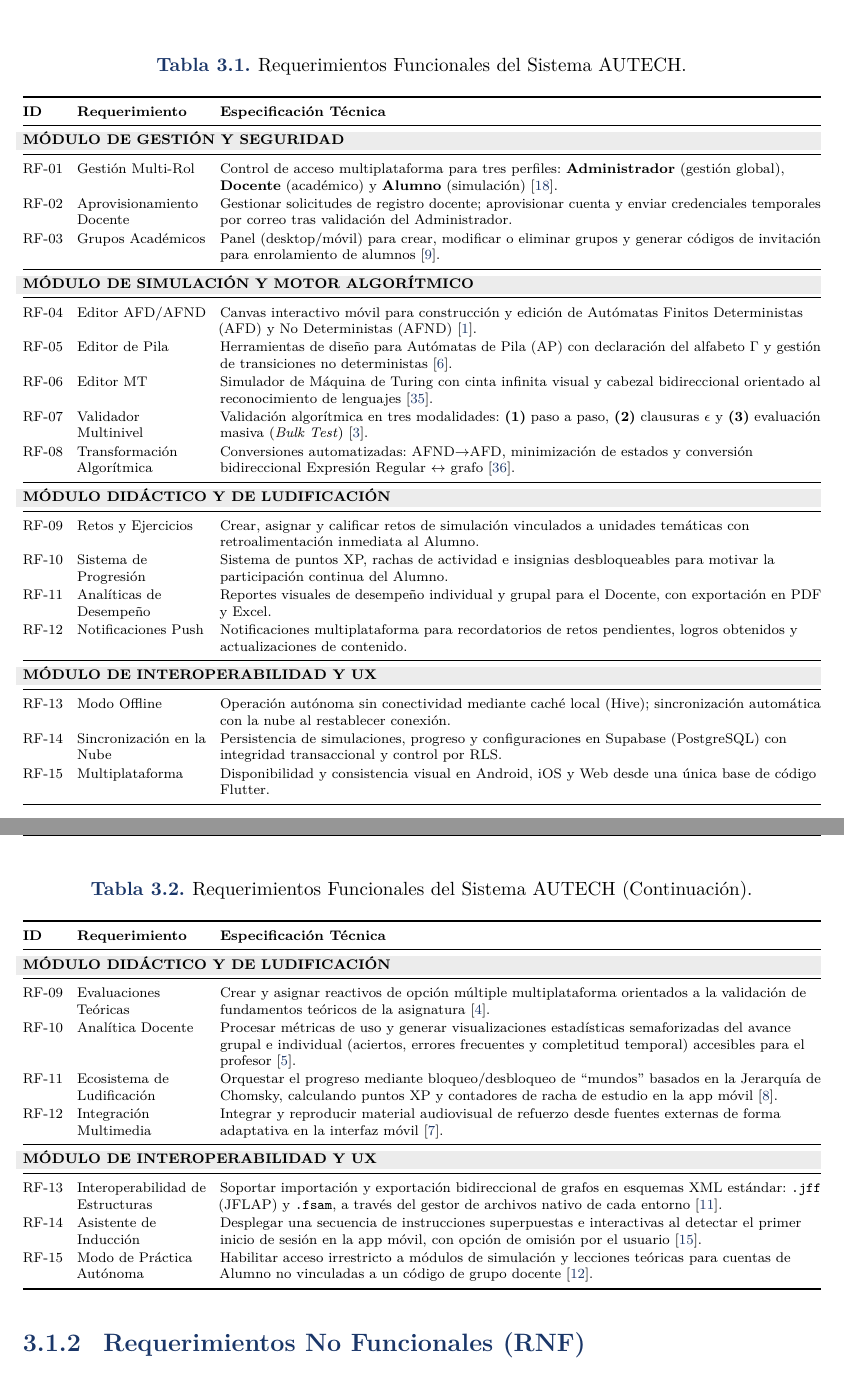
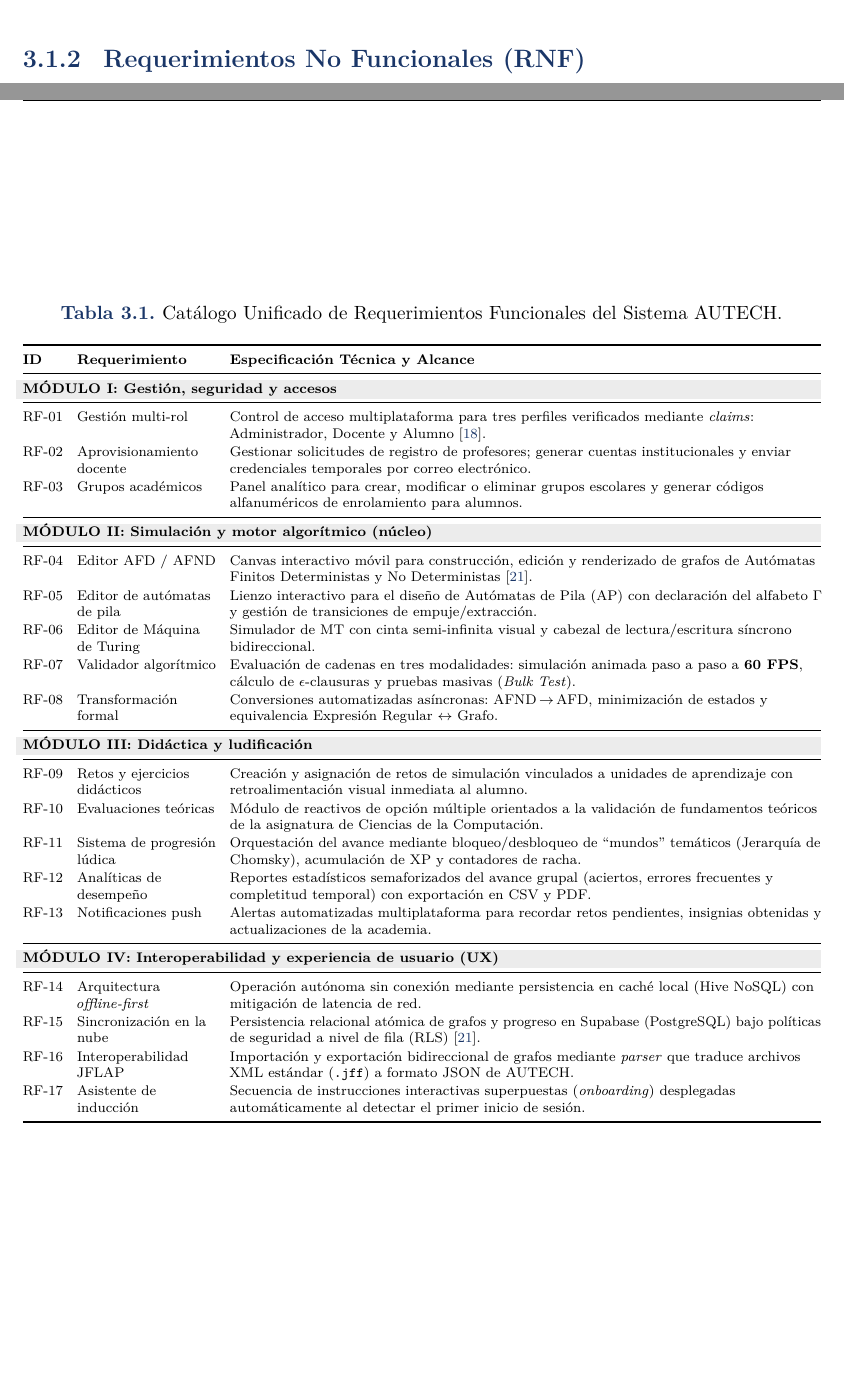
Before and after one commit to EusIvanGarLag/autechdocument, a LaTeX document (main.tex, which reads capitulos/cap3.tex): two parts of pages 45 and 46 of 194 before the commit and two parts of pages 45 and 46 of 195 after it, joined at a grey line, cut so that both start at the same text, the shorter picture padded with empty space. Compiled offline with pdfLaTeX.

Commit message:
el github no hizo el commit ptm y ya se corrigio la tabla de RF

```diff
--- a/capitulos/cap3.tex
+++ b/capitulos/cap3.tex
@@ -12,126 +12,90 @@ La especificación de requisitos se fundamenta en la norma IEEE Std 830-1998, as
 \subsection{Requerimientos Funcionales}
 \label{subsec:req_funcionales}
 
-Los requerimientos funcionales (RF) definen el comportamiento interno del sistema, las transformaciones de datos y los servicios directos que se proveen a los distintos perfiles de usuario. Para garantizar la cohesión del diseño, se han classified en cuatro módulos arquitectónicos, como se definen en la Tabla~\ref{tab:rf_sistema} y la Tabla~\ref{tab:rf_sistema_p2}.
-
-\begin{table}[htbp]
-\centering
-\caption{Requerimientos Funcionales del Sistema AUTECH.}
-\label{tab:rf_sistema}
+Los requerimientos funcionales (RF) definen el comportamiento interno del sistema, las transformaciones de datos y los servicios directos que se proveen a los distintos perfiles de usuario. Para garantizar la cohesión del diseño, se han classified en cuatro módulos arquitectónicos, como se definen en la Tabla~\ref{tab:rf_consolidada}.
+
+\begin{table}[h]
+\caption{Catálogo Unificado de Requerimientos Funcionales del Sistema AUTECH.}
+\label{tab:rf_consolidada}
 \setlength{\tabcolsep}{4pt}
 \renewcommand{\arraystretch}{1.1}
 \scriptsize
-\begin{tabularx}{\textwidth}{@{} l >{\raggedright\arraybackslash}p{2.6cm} >{\raggedright\arraybackslash}X @{}}
+\begin{tabularx}{\textwidth}{@{} l >{\raggedright\arraybackslash}p{2.8cm} >{\raggedright\arraybackslash}X @{}}
 \toprule
-\textbf{ID} & \textbf{Requerimiento} & \textbf{Especificación Técnica} \\
-\midrule
-
-\multicolumn{3}{@{}l}{\cellcolor{gray!15}\textbf{MÓDULO DE GESTIÓN Y SEGURIDAD}} \\
-\midrule
-
-RF-01 & Gestión Multi-Rol &
-Control de acceso multiplataforma para tres perfiles: \textbf{Administrador} (gestión global), \textbf{Docente} (académico) y \textbf{Alumno} (simulación) \cite{pressman2020}. \\
-
-RF-02 & Aprovisionamiento Docente &
-Gestionar solicitudes de registro docente; aprovisionar cuenta y enviar credenciales temporales por correo tras validación del Administrador. \\
-
-RF-03 & Grupos Académicos &
-Panel (desktop/móvil) para crear, modificar o eliminar grupos y generar códigos de invitación para enrolamiento de alumnos \cite{escom2016}. \\
-
-\midrule
-\multicolumn{3}{@{}l}{\cellcolor{gray!15}\textbf{MÓDULO DE SIMULACIÓN Y MOTOR ALGORÍTMICO}} \\
-\midrule
-
-RF-04 & Editor AFD/AFND &
-Canvas interactivo móvil para construcción y edición de Autómatas Finitos Deterministas (AFD) y No Deterministas (AFND) \cite{ipn2020}. \\
-
-RF-05 & Editor de Pila &
-Herramientas de diseño para Autómatas de Pila (AP) con declaración del alfabeto $\Gamma$ y gestión de transiciones no deterministas \cite{hopcroft2007}. \\
-
-RF-06 & Editor MT &
-Simulador de Máquina de Turing con cinta infinita visual y cabezal bidireccional orientado al reconocimiento de lenguajes \cite{sipser2012}. \\
-
-RF-07 & Validador Multinivel &
-Validación algorítmica en tres modalidades: \textbf{(1)} paso a paso, \textbf{(2)} clausuras $\epsilon$ y \textbf{(3)} evaluación masiva (\textit{Bulk Test}) \cite{sinchi2018}. \\
-
-RF-08 & Transformación Algorítmica &
-Conversiones automatizadas: AFND$\to$AFD, minimización de estados y conversión bidireccional Expresión Regular $\leftrightarrow$ grafo \cite{kelley2001}. \\
-
-\midrule
-\multicolumn{3}{@{}l}{\cellcolor{gray!15}\textbf{MÓDULO DIDÁCTICO Y DE LUDIFICACIÓN}} \\
-\midrule
-
-RF-09 & Retos y Ejercicios &
-Crear, asignar y calificar retos de simulación vinculados a unidades temáticas con retroalimentación inmediata al Alumno. \\
-
-RF-10 & Sistema de Progresión &
-Sistema de puntos XP, rachas de actividad e insignias desbloqueables para motivar la participación continua del Alumno. \\
-
-RF-11 & Analíticas de Desempeño &
-Reportes visuales de desempeño individual y grupal para el Docente, con exportación en PDF y Excel. \\
-
-RF-12 & Notificaciones Push &
-Notificaciones multiplataforma para recordatorios de retos pendientes, logros obtenidos y actualizaciones de contenido. \\
-
-\midrule
-\multicolumn{3}{@{}l}{\cellcolor{gray!15}\textbf{MÓDULO DE INTEROPERABILIDAD Y UX}} \\
-\midrule
-
-RF-13 & Modo Offline &
-Operación autónoma sin conectividad mediante caché local (Hive); sincronización automática con la nube al restablecer conexión. \\
-
-RF-14 & Sincronización en la Nube &
-Persistencia de simulaciones, progreso y configuraciones en Supabase (PostgreSQL) con integridad transaccional y control por RLS. \\
-
-RF-15 & Multiplataforma &
-Disponibilidad y consistencia visual en Android, iOS y Web desde una única base de código Flutter. \\
+\textbf{ID} & \textbf{Requerimiento} & \textbf{Especificación Técnica y Alcance} \\
+\midrule
+
+\multicolumn{3}{@{}l}{\cellcolor{gray!15}\textbf{MÓDULO I: Gestión, seguridad y accesos}} \\
+\midrule
+
+RF-01 & Gestión multi-rol &
+Control de acceso multiplataforma para tres perfiles verificados mediante \textit{claims}: Administrador, Docente y Alumno \cite{pressman2020}. \\
+
+RF-02 & Aprovisionamiento docente &
+Gestionar solicitudes de registro de profesores; generar cuentas institucionales y enviar credenciales temporales por correo electrónico. \\
+
+RF-03 & Grupos académicos &
+Panel analítico para crear, modificar o eliminar grupos escolares y generar códigos alfanuméricos de enrolamiento para alumnos. \\
+
+\midrule
+\multicolumn{3}{@{}l}{\cellcolor{gray!15}\textbf{MÓDULO II: Simulación y motor algorítmico (núcleo)}} \\
+\midrule
+
+RF-04 & Editor AFD / AFND &
+Canvas interactivo móvil para construcción, edición y renderizado de grafos de Autómatas Finitos Deterministas y No Deterministas \cite{supabase2024}. \\
+
+RF-05 & Editor de autómatas de pila &
+Lienzo interactivo para el diseño de Autómatas de Pila (AP) con declaración del alfabeto $\Gamma$ y gestión de transiciones de empuje/extracción. \\
+
+RF-06 & Editor de Máquina de Turing &
+Simulador de MT con cinta semi-infinita visual y cabezal de lectura/escritura síncrono bidireccional. \\
+
+RF-07 & Validador algorítmico &
+Evaluación de cadenas en tres modalidades: simulación animada paso a paso a \textbf{60 FPS}, cálculo de $\epsilon$-clausuras y pruebas masivas (\textit{Bulk Test}). \\
+
+RF-08 & Transformación formal &
+Conversiones automatizadas asíncronas: AFND$\,{\rightarrow}\,$AFD, minimización de estados y equivalencia Expresión Regular $\leftrightarrow$ Grafo. \\
+
+\midrule
+\multicolumn{3}{@{}l}{\cellcolor{gray!15}\textbf{MÓDULO III: Didáctica y ludificación}} \\
+\midrule
+
+RF-09 & Retos y ejercicios didácticos &
+Creación y asignación de retos de simulación vinculados a unidades de aprendizaje con retroalimentación visual inmediata al alumno. \\
+
+RF-10 & Evaluaciones teóricas &
+Módulo de reactivos de opción múltiple orientados a la validación de fundamentos teóricos de la asignatura de Ciencias de la Computación. \\
+
+RF-11 & Sistema de progresión lúdica &
+Orquestación del avance mediante bloqueo/desbloqueo de ``mundos'' temáticos (Jerarquía de Chomsky), acumulación de XP y contadores de racha. \\
+
+RF-12 & Analíticas de desempeño &
+Reportes estadísticos semaforizados del avance grupal (aciertos, errores frecuentes y completitud temporal) con exportación en CSV y PDF. \\
+
+RF-13 & Notificaciones push &
+Alertas automatizadas multiplataforma para recordar retos pendientes, insignias obtenidas y actualizaciones de la academia. \\
+
+\midrule
+\multicolumn{3}{@{}l}{\cellcolor{gray!15}\textbf{MÓDULO IV: Interoperabilidad y experiencia de usuario (UX)}} \\
+\midrule
+
+RF-14 & Arquitectura \textit{offline-first} &
+Operación autónoma sin conexión mediante persistencia en caché local (Hive NoSQL) con mitigación de latencia de red. \\
+
+RF-15 & Sincronización en la nube &
+Persistencia relacional atómica de grafos y progreso en Supabase (PostgreSQL) bajo políticas de seguridad a nivel de fila (RLS) \cite{supabase2024}. \\
+
+RF-16 & Interoperabilidad JFLAP &
+Importación y exportación bidireccional de grafos mediante \textit{parser} que traduce archivos XML estándar (\texttt{.jff}) a formato JSON de AUTECH. \\
+
+RF-17 & Asistente de inducción &
+Secuencia de instrucciones interactivas superpuestas (\textit{onboarding}) desplegadas automáticamente al detectar el primer inicio de sesión. \\
 
 \bottomrule
 \end{tabularx}
 \end{table}
-\begin{table}[htbp]
-\centering
-\caption{Requerimientos Funcionales del Sistema AUTECH (Continuación).}
-\label{tab:rf_sistema_p2}
-\setlength{\tabcolsep}{4pt}
-\renewcommand{\arraystretch}{1.1}
-\scriptsize
-\begin{tabularx}{\textwidth}{@{} l >{\raggedright\arraybackslash}p{2.6cm} >{\raggedright\arraybackslash}X @{}}
-\toprule
-\textbf{ID} & \textbf{Requerimiento} & \textbf{Especificación Técnica} \\
-\midrule
-
-\multicolumn{3}{@{}l}{\cellcolor{gray!15}\textbf{MÓDULO DIDÁCTICO Y DE LUDIFICACIÓN}} \\
-\midrule
-
-RF-09 & Evaluaciones Teóricas &
-Crear y asignar reactivos de opción múltiple multiplataforma orientados a la validación de fundamentos teóricos de la asignatura \cite{felder2016}. \\
-
-RF-10 & Analítica Docente &
-Procesar métricas de uso y generar visualizaciones estadísticas semaforizadas del avance grupal e individual (aciertos, errores frecuentes y completitud temporal) accesibles para el profesor \cite{munoz2012}. \\
-
-RF-11 & Ecosistema de Ludificación &
-Orquestar el progreso mediante bloqueo/desbloqueo de ``mundos'' basados en la Jerarquía de Chomsky, calculando puntos XP y contadores de racha de estudio en la app móvil \cite{deterding2011}. \\
-
-RF-12 & Integración Multimedia &
-Integrar y reproducir material audiovisual de refuerzo desde fuentes externas de forma adaptativa en la interfaz móvil \cite{crompton2018}. \\
-
-\midrule
-\multicolumn{3}{@{}l}{\cellcolor{gray!15}\textbf{MÓDULO DE INTEROPERABILIDAD Y UX}} \\
-\midrule
-
-RF-13 & Interoperabilidad de Estructuras &
-Soportar importación y exportación bidireccional de grafos en esquemas XML estándar: \texttt{.jff} (JFLAP) y \texttt{.fsam}, a través del gestor de archivos nativo de cada entorno \cite{rodger2006}. \\
-
-RF-14 & Asistente de Inducción &
-Desplegar una secuencia de instrucciones superpuestas e interactivas al detectar el primer inicio de sesión en la app móvil, con opción de omisión por el usuario \cite{materialdesign2023}. \\
-
-RF-15 & Modo de Práctica Autónoma &
-Habilitar acceso irrestricto a módulos de simulación y lecciones teóricas para cuentas de Alumno no vinculadas a un código de grupo docente \cite{nielsen1994}. \\
-
-\bottomrule
-\end{tabularx}
-\end{table}
+
+
 
 \newpage
 \subsection{Requerimientos No Funcionales (RNF)}
```
Also changed, not shown: 2 other files.
